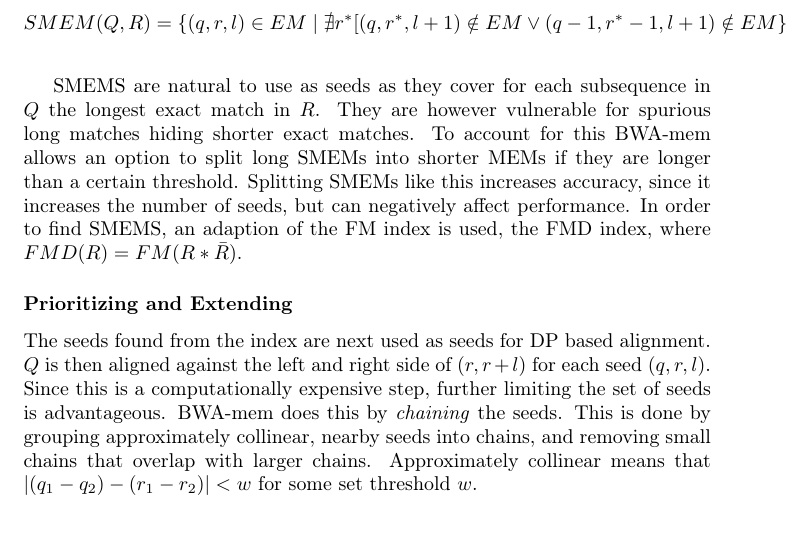
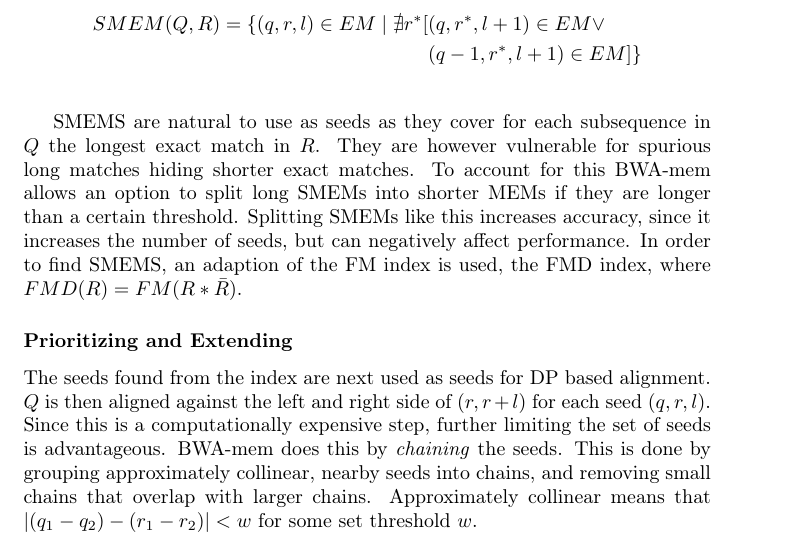
Before and after one commit to knutdrand/thesis, a LaTeX thesis (simple.tex, which reads mapping.tex): part of page 19 of 29, cut so that both start at the same text. The pictures show the PDF file simple.pdf that the author committed with the source.

Commit message:
latexupdate

```diff
--- a/mapping.tex
+++ b/mapping.tex
@@ -40,14 +40,16 @@ In order to handle indels in longer reads, the main methodology is to use the FM
 
 One way of finding seeds is to find Maximal Exact Matches (MEM)~\cite{longmem, origmem}.
 Maximal Exact Matches are Exact Matches that cannot be extended in either direction, ie.
-\[
-  MEM(Q, R) = \buildset{(q, r, l) \in EM}{(q, r, l+1) \notin EM \wedge (q-1, r-1, l+1) \notin EM}
-\]
+\begin{align*}
+  MEM(Q, R) = \{(q, r, l) \in EM \mid &(q, r, l+1) \notin EM \wedge \\
+  & (q-1, r-1, l+1) \notin EM \}
+\end{align*}
 BWA-mem furthers this concept to SuperMaximal Exact Matches (SMEM)~\cite{origsmem}.
 A SMEM is a MEM where the query interval cannot be extended in either direction and still yields an Exact Match anywhere on the reference~\ref{fig:smem}.
-\[
-  SMEM(Q, R) = \buildset{(q, r, l) \in EM}{\nexists r^*[(q, r^*, l+1) \notin EM \vee (q-1, r^*-1, l+1) \notin EM}
-\]
+\begin{align*}
+  SMEM(Q, R) = \{(q, r, l) \in EM \mid \nexists r^*[&(q, r^*, l+1) \in EM \vee\\
+    &(q-1, r^*, l+1) \in EM] \}
+\end{align*}
 \begin{figure}
   \tikzpicture
   \input{figures/memfig}
```
Also changed, not shown: main.pdf, simple.pdf.
